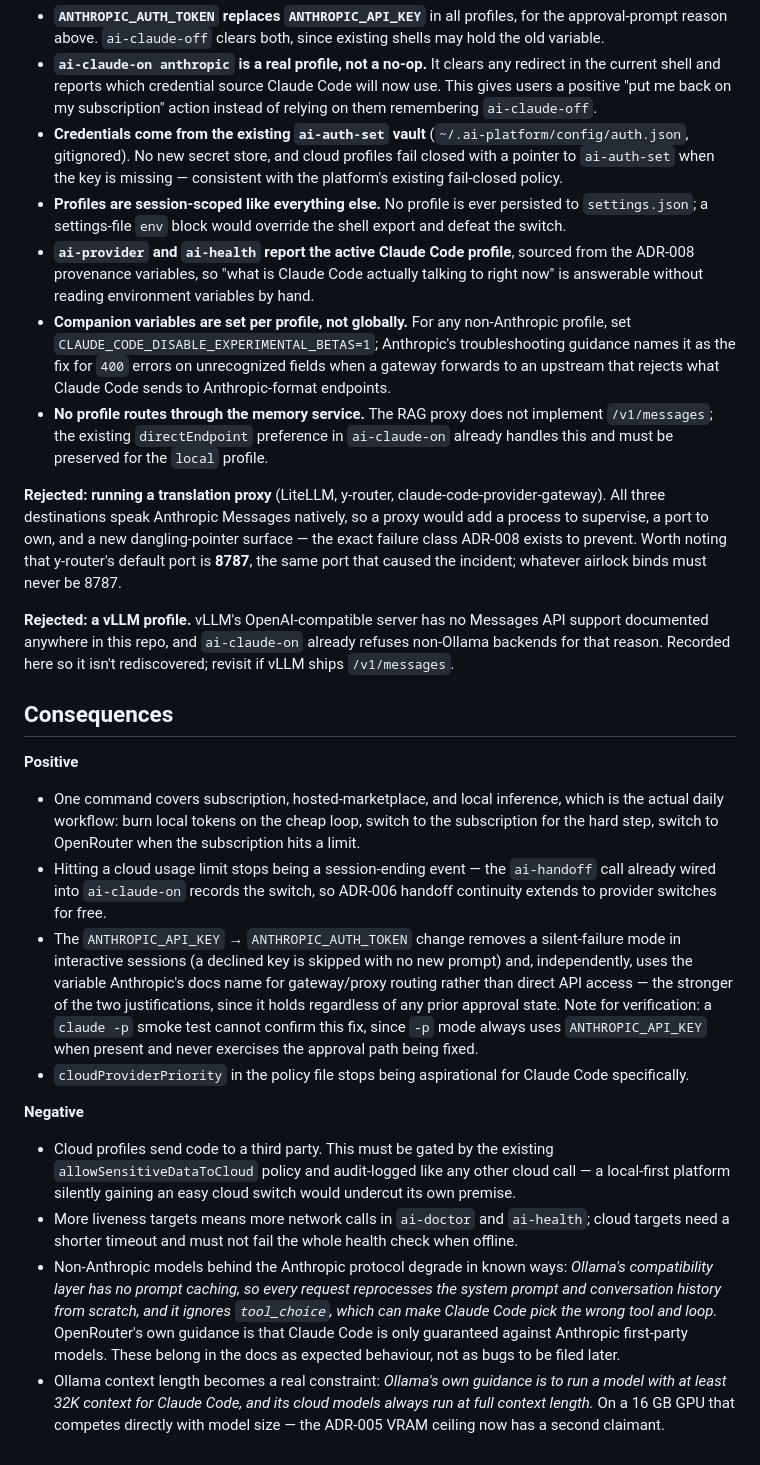
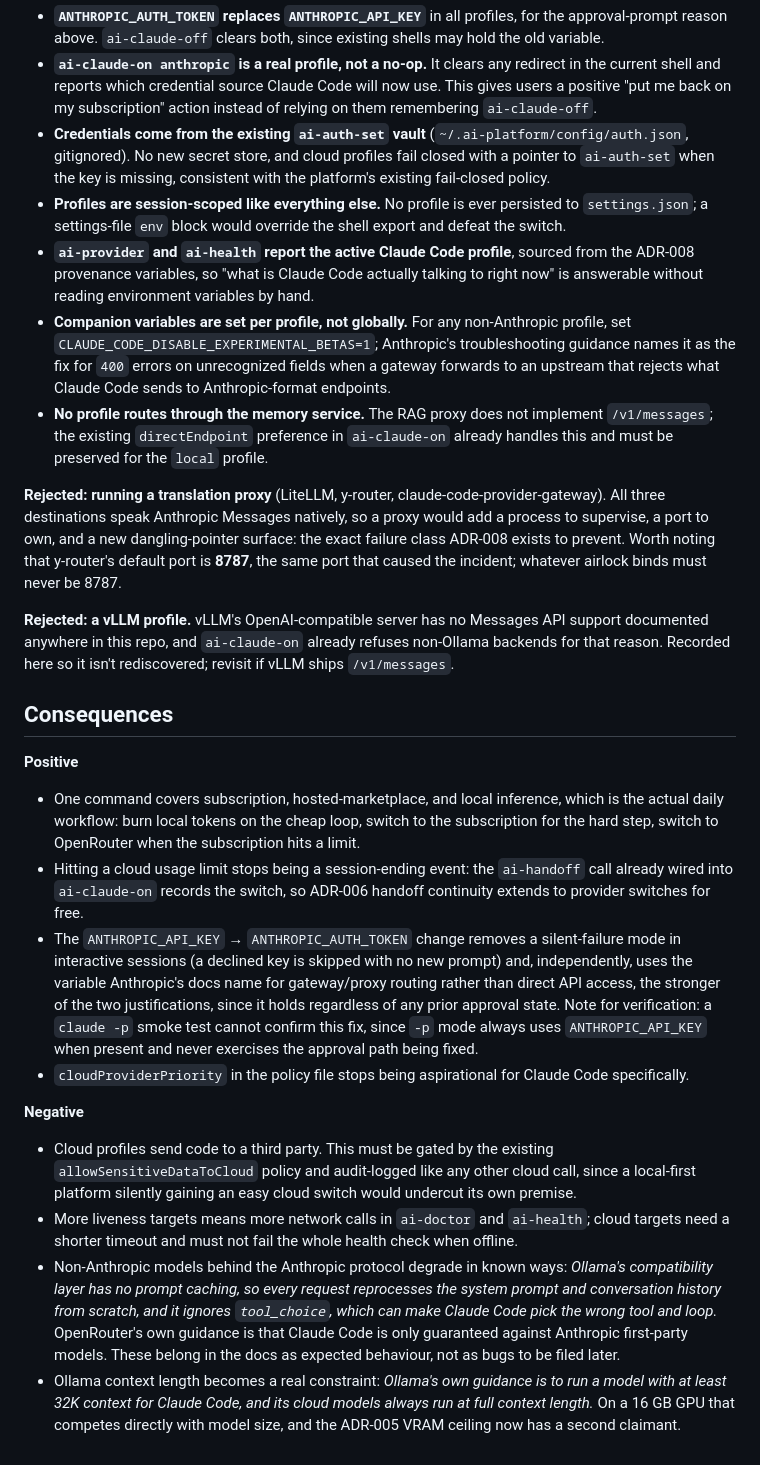
Before and after one commit to veeresh-bikkaneti/airlock, a Markdown page: docs/adr/ADR-009-multi-provider-claude-code-profiles.md, the part around one of its changes. Drawn GitHub-style.

```diff
--- a/docs/adr/ADR-009-multi-provider-claude-code-profiles.md
+++ b/docs/adr/ADR-009-multi-provider-claude-code-profiles.md
@@ -32,13 +32,13 @@ Supporting decisions:
 
 - **`ANTHROPIC_AUTH_TOKEN` replaces `ANTHROPIC_API_KEY`** in all profiles, for the approval-prompt reason above. `ai-claude-off` clears both, since existing shells may hold the old variable.
 - **`ai-claude-on anthropic` is a real profile, not a no-op.** It clears any redirect in the current shell and reports which credential source Claude Code will now use. This gives users a positive "put me back on my subscription" action instead of relying on them remembering `ai-claude-off`.
-- **Credentials come from the existing `ai-auth-set` vault** (`~/.ai-platform/config/auth.json`, gitignored). No new secret store, and cloud profiles fail closed with a pointer to `ai-auth-set` when the key is missing — consistent with the platform's existing fail-closed policy.
+- **Credentials come from the existing `ai-auth-set` vault** (`~/.ai-platform/config/auth.json`, gitignored). No new secret store, and cloud profiles fail closed with a pointer to `ai-auth-set` when the key is missing, consistent with the platform's existing fail-closed policy.
 - **Profiles are session-scoped like everything else.** No profile is ever persisted to `settings.json`; a settings-file `env` block would override the shell export and defeat the switch.
 - **`ai-provider` and `ai-health` report the active Claude Code profile**, sourced from the ADR-008 provenance variables, so "what is Claude Code actually talking to right now" is answerable without reading environment variables by hand.
 - **Companion variables are set per profile, not globally.** For any non-Anthropic profile, set `CLAUDE_CODE_DISABLE_EXPERIMENTAL_BETAS=1`; Anthropic's troubleshooting guidance names it as the fix for `400` errors on unrecognized fields when a gateway forwards to an upstream that rejects what Claude Code sends to Anthropic-format endpoints.
 - **No profile routes through the memory service.** The RAG proxy does not implement `/v1/messages`; the existing `directEndpoint` preference in `ai-claude-on` already handles this and must be preserved for the `local` profile.
 
-**Rejected: running a translation proxy** (LiteLLM, y-router, claude-code-provider-gateway). All three destinations speak Anthropic Messages natively, so a proxy would add a process to supervise, a port to own, and a new dangling-pointer surface — the exact failure class ADR-008 exists to prevent. Worth noting that y-router's default port is **8787**, the same port that caused the incident; whatever airlock binds must never be 8787.
+**Rejected: running a translation proxy** (LiteLLM, y-router, claude-code-provider-gateway). All three destinations speak Anthropic Messages natively, so a proxy would add a process to supervise, a port to own, and a new dangling-pointer surface: the exact failure class ADR-008 exists to prevent. Worth noting that y-router's default port is **8787**, the same port that caused the incident; whatever airlock binds must never be 8787.
 
 **Rejected: a vLLM profile.** vLLM's OpenAI-compatible server has no Messages API support documented anywhere in this repo, and `ai-claude-on` already refuses non-Ollama backends for that reason. Recorded here so it isn't rediscovered; revisit if vLLM ships `/v1/messages`.
 
@@ -46,12 +46,12 @@ Supporting decisions:
 
 **Positive**
 - One command covers subscription, hosted-marketplace, and local inference, which is the actual daily workflow: burn local tokens on the cheap loop, switch to the subscription for the hard step, switch to OpenRouter when the subscription hits a limit.
-- Hitting a cloud usage limit stops being a session-ending event — the `ai-handoff` call already wired into `ai-claude-on` records the switch, so ADR-006 handoff continuity extends to provider switches for free.
-- The `ANTHROPIC_API_KEY` → `ANTHROPIC_AUTH_TOKEN` change removes a silent-failure mode in interactive sessions (a declined key is skipped with no new prompt) and, independently, uses the variable Anthropic's docs name for gateway/proxy routing rather than direct API access — the stronger of the two justifications, since it holds regardless of any prior approval state. Note for verification: a `claude -p` smoke test cannot confirm this fix, since `-p` mode always uses `ANTHROPIC_API_KEY` when present and never exercises the approval path being fixed.
+- Hitting a cloud usage limit stops being a session-ending event: the `ai-handoff` call already wired into `ai-claude-on` records the switch, so ADR-006 handoff continuity extends to provider switches for free.
+- The `ANTHROPIC_API_KEY` → `ANTHROPIC_AUTH_TOKEN` change removes a silent-failure mode in interactive sessions (a declined key is skipped with no new prompt) and, independently, uses the variable Anthropic's docs name for gateway/proxy routing rather than direct API access, the stronger of the two justifications, since it holds regardless of any prior approval state. Note for verification: a `claude -p` smoke test cannot confirm this fix, since `-p` mode always uses `ANTHROPIC_API_KEY` when present and never exercises the approval path being fixed.
 - `cloudProviderPriority` in the policy file stops being aspirational for Claude Code specifically.
 
 **Negative**
-- Cloud profiles send code to a third party. This must be gated by the existing `allowSensitiveDataToCloud` policy and audit-logged like any other cloud call — a local-first platform silently gaining an easy cloud switch would undercut its own premise.
+- Cloud profiles send code to a third party. This must be gated by the existing `allowSensitiveDataToCloud` policy and audit-logged like any other cloud call, since a local-first platform silently gaining an easy cloud switch would undercut its own premise.
 - More liveness targets means more network calls in `ai-doctor` and `ai-health`; cloud targets need a shorter timeout and must not fail the whole health check when offline.
 - Non-Anthropic models behind the Anthropic protocol degrade in known ways: <cite index="25-1">Ollama's compatibility layer has no prompt caching, so every request reprocesses the system prompt and conversation history from scratch, and it ignores `tool_choice`, which can make Claude Code pick the wrong tool and loop.</cite> OpenRouter's own guidance is that Claude Code is only guaranteed against Anthropic first-party models. These belong in the docs as expected behaviour, not as bugs to be filed later.
-- Ollama context length becomes a real constraint: <cite index="23-1">Ollama's own guidance is to run a model with at least 32K context for Claude Code, and its cloud models always run at full context length.</cite> On a 16 GB GPU that competes directly with model size — the ADR-005 VRAM ceiling now has a second claimant.
+- Ollama context length becomes a real constraint: <cite index="23-1">Ollama's own guidance is to run a model with at least 32K context for Claude Code, and its cloud models always run at full context length.</cite> On a 16 GB GPU that competes directly with model size, and the ADR-005 VRAM ceiling now has a second claimant.
```
Also changed, not shown: other parts of docs/adr/ADR-009-multi-provider-claude-code-profiles.md (+4 -4 lines), docs/adr/ADR-008-environment-injection-safety.md (+14 -14 lines), docs/adr/ADR-010-documentation-as-scenes.md (+13 -13 lines).
